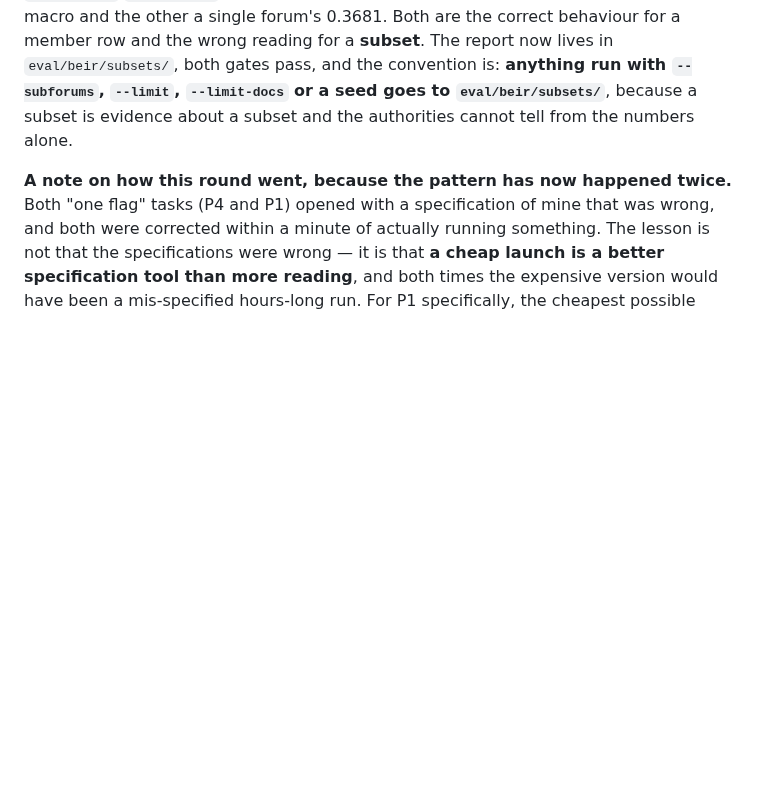
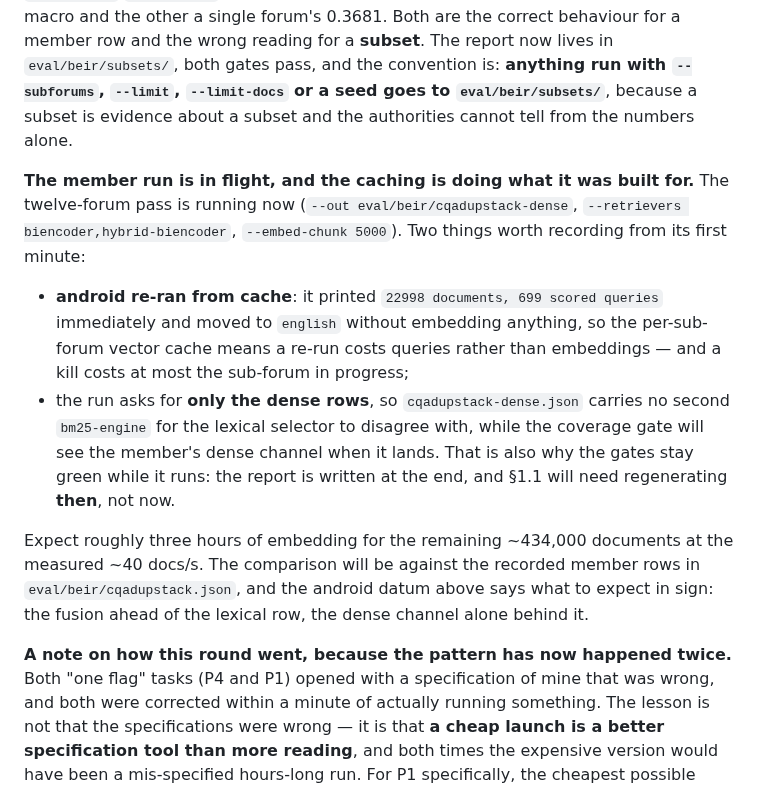
Before and after one commit to thread3d/laya-rag, a Markdown page: SCORE-LIFT.md, the part around the change. Rendered like a GitHub page; blank space fills up the shorter version.

Commit message:
docs(P1): the member run is in flight, and android re-ran from cache
The twelve-forum pass is running (--out eval/beir/cqadupstack-dense, dense rows only). android
printed its document and query counts immediately and moved on without embedding anything, so the
per-sub-forum vector cache is working as intended: a re-run costs queries, and a kill costs at
most the sub-forum in progress.

Dense rows only is deliberate — no second bm25-engine for the lexical selector to disagree with,
while the coverage gate will see the member's dense channel when the report lands. The gates stay
green meanwhile because the report is written at the end, and §1.1 needs regenerating then.

```diff
--- a/SCORE-LIFT.md
+++ b/SCORE-LIFT.md
@@ -332,6 +332,23 @@ behaviour for a member row and the wrong reading for a **subset**. The report no
 `--limit`, `--limit-docs` or a seed goes to `eval/beir/subsets/`**, because a subset is evidence
 about a subset and the authorities cannot tell from the numbers alone.
 
+**The member run is in flight, and the caching is doing what it was built for.** The twelve-forum
+pass is running now (`--out eval/beir/cqadupstack-dense`, `--retrievers biencoder,hybrid-biencoder`,
+`--embed-chunk 5000`). Two things worth recording from its first minute:
+
+- **android re-ran from cache**: it printed `22998 documents, 699 scored queries` immediately and
+  moved to `english` without embedding anything, so the per-sub-forum vector cache means a re-run
+  costs queries rather than embeddings — and a kill costs at most the sub-forum in progress;
+- the run asks for **only the dense rows**, so `cqadupstack-dense.json` carries no second
+  `bm25-engine` for the lexical selector to disagree with, while the coverage gate will see the
+  member's dense channel when it lands. That is also why the gates stay green while it runs: the
+  report is written at the end, and §1.1 will need regenerating **then**, not now.
+
+Expect roughly three hours of embedding for the remaining ~434,000 documents at the measured ~40
+docs/s. The comparison will be against the recorded member rows in `eval/beir/cqadupstack.json`, and
+the android datum above says what to expect in sign: the fusion ahead of the lexical row, the dense
+channel alone behind it.
+
 **A note on how this round went, because the pattern has now happened twice.** Both "one flag"
 tasks (P4 and P1) opened with a specification of mine that was wrong, and both were corrected within
 a minute of actually running something. The lesson is not that the specifications were wrong — it is
```
